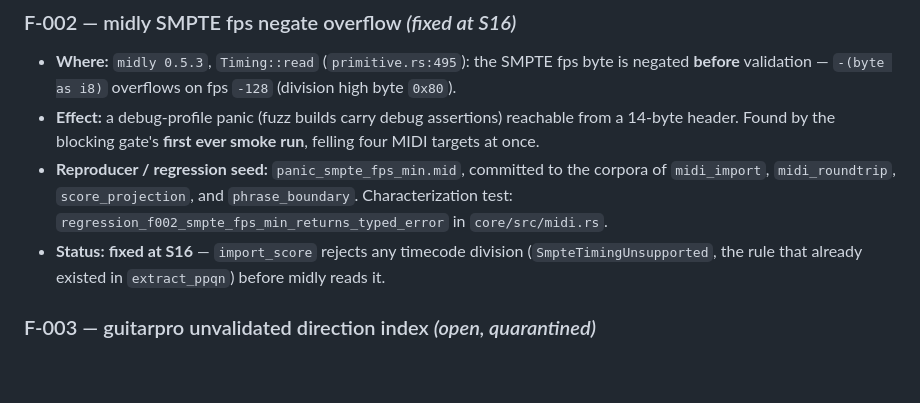
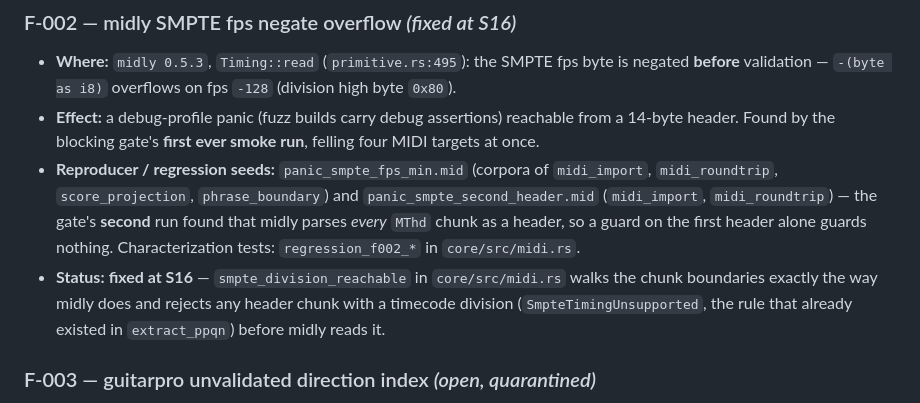
Before and after one commit to PhysShell/griff, a Markdown page: docs/fuzzing.md, the part around the change. Rendered like a GitHub page; blank space fills up the shorter version.

Commit message:
docs(fuzz): F-002's second bite recorded
Co-Authored-By: Claude Fable 5 <noreply@anthropic.com>
Claude-Session: https://claude.ai/code/session_01NkqJUU6d1sW1RAfvyHrqVM

```diff
--- a/docs/fuzzing.md
+++ b/docs/fuzzing.md
@@ -160,12 +160,16 @@ priority onto canonical stages:
 - **Effect:** a debug-profile panic (fuzz builds carry debug assertions)
   reachable from a 14-byte header. Found by the blocking gate's **first
   ever smoke run**, felling four MIDI targets at once.
-- **Reproducer / regression seed:** `panic_smpte_fps_min.mid`, committed to
-  the corpora of `midi_import`, `midi_roundtrip`, `score_projection`, and
-  `phrase_boundary`. Characterization test:
-  `regression_f002_smpte_fps_min_returns_typed_error` in `core/src/midi.rs`.
-- **Status:** **fixed at S16** — `import_score` rejects any timecode
-  division (`SmpteTimingUnsupported`, the rule that already existed in
+- **Reproducer / regression seeds:** `panic_smpte_fps_min.mid` (corpora of
+  `midi_import`, `midi_roundtrip`, `score_projection`, `phrase_boundary`)
+  and `panic_smpte_second_header.mid` (`midi_import`, `midi_roundtrip`) —
+  the gate's **second** run found that midly parses *every* `MThd` chunk as
+  a header, so a guard on the first header alone guards nothing.
+  Characterization tests: `regression_f002_*` in `core/src/midi.rs`.
+- **Status:** **fixed at S16** — `smpte_division_reachable` in
+  `core/src/midi.rs` walks the chunk boundaries exactly the way midly does
+  and rejects any header chunk with a timecode division
+  (`SmpteTimingUnsupported`, the rule that already existed in
   `extract_ppqn`) before midly reads it.
 
 ### F-003 — guitarpro unvalidated direction index *(open, quarantined)*
```
